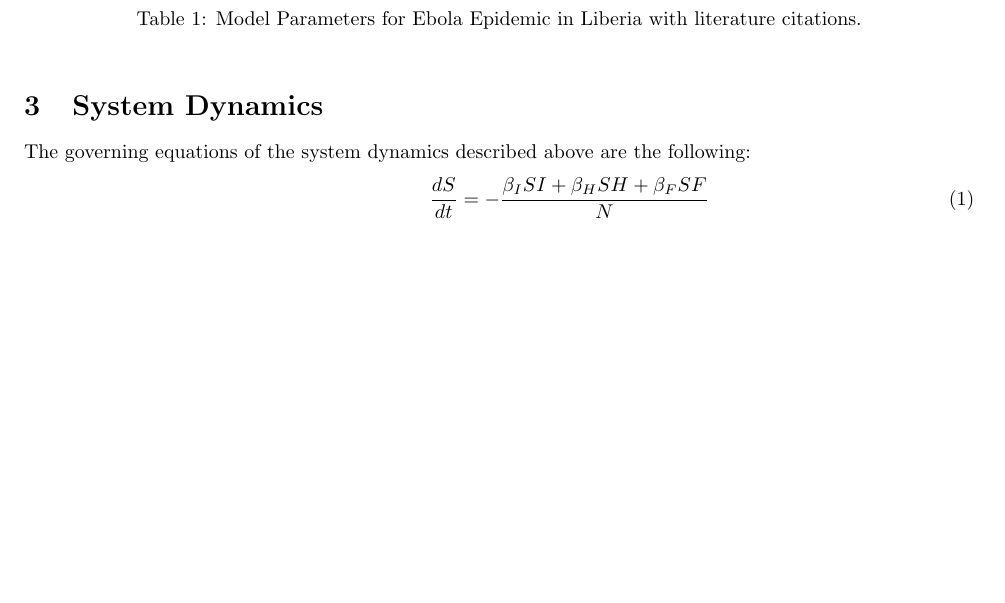
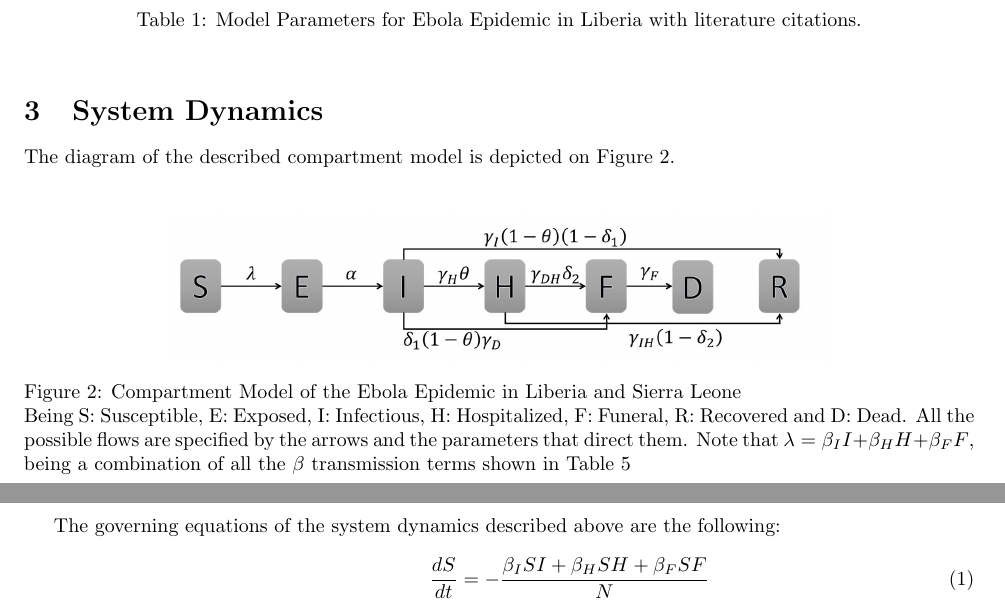
Before and after one commit to YuhangMa/MIT-Lincoln-Lab, a LaTeX paper (main.tex, which reads IM.tex): part of page 3 of 16 before the commit and two parts of pages 3 and 4 of 17 after it, the two joined at a grey line, cut so that both start at the same text, the shorter picture padded with empty space. Compiled offline with pdfLaTeX.

Commit message:
added diagram

```diff
--- a/IM.tex
+++ b/IM.tex
@@ -1,3 +1,13 @@
+The diagram of the described compartment model is depicted on Figure \ref{fig:compartment}. \\
+
+
+\begin{figure}[!h]
+  \centering
+  \includegraphics[width=0.7\textwidth]{compartment}
+  \caption{Compartment Model of the Ebola Epidemic in Liberia and Sierra Leone \newline  Being S: Susceptible, E: Exposed, I: Infectious, H: Hospitalized, F: Funeral,  R: Recovered and D: Dead. All the possible flows are specified by the arrows and the parameters that direct them. Note that $\lambda = \beta_{I}I+\beta_{H}H+\beta_{F}F $, being a combination of all the $\beta$ transmission terms shown in Table~\ref{tab:parameters}}
+\label{fig:compartment}
+\end{figure}\\
+
 
 The governing equations of the system dynamics described above are the following:
 \begin{eqnarray}
```
